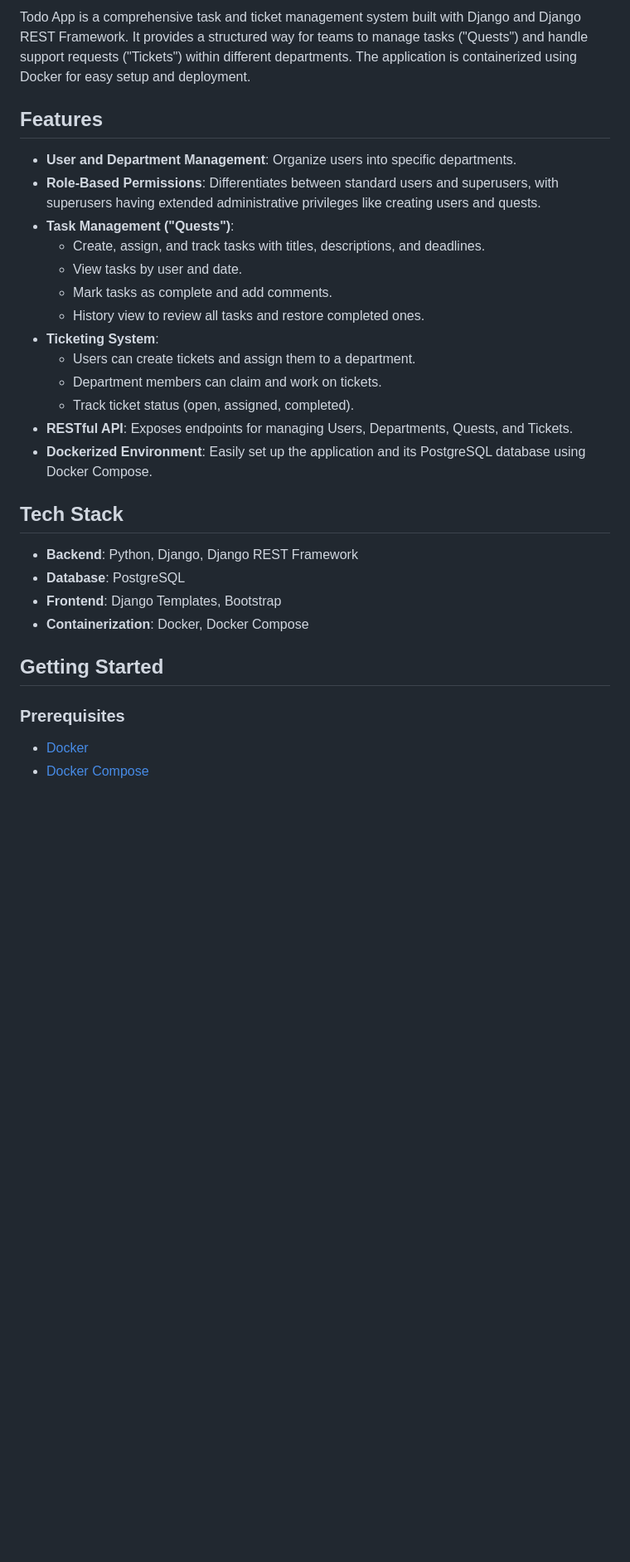
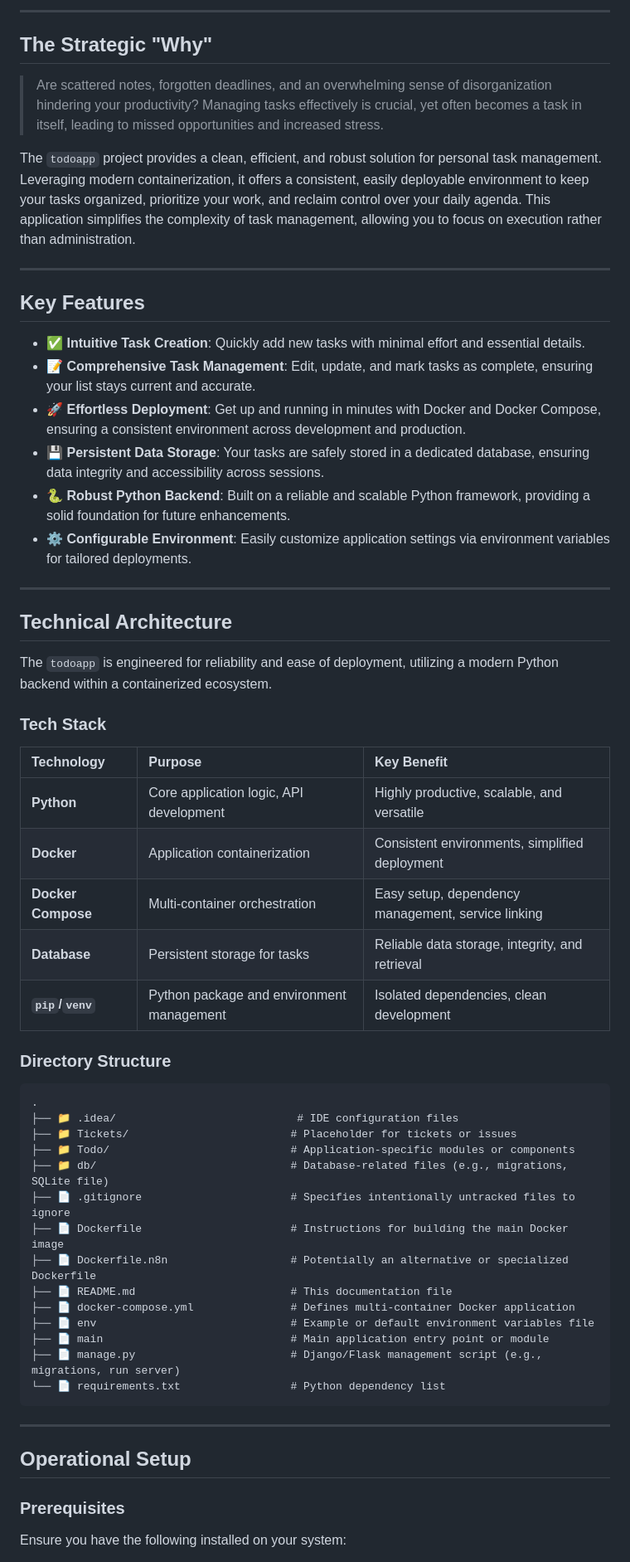
Before and after one commit to Radwan16/Todoapp, a Markdown page: README.md, the part around one of its changes. Shown at 83% size. Rendered like a GitHub page; blank space fills up the shorter version.

````diff
--- a/README.md
+++ b/README.md
@@ -2,33 +11,63 @@
 
-Todo App is a comprehensive task and ticket management system built with Django and Django REST Framework. It provides a structured way for teams to manage tasks ("Quests") and handle support requests ("Tickets") within different departments. The application is containerized using Docker for easy setup and deployment.
+---
 
-## Features
+## The Strategic "Why"
 
--   **User and Department Management**: Organize users into specific departments.
--   **Role-Based Permissions**: Differentiates between standard users and superusers, with superusers having extended administrative privileges like creating users and quests.
--   **Task Management ("Quests")**:
-    -   Create, assign, and track tasks with titles, descriptions, and deadlines.
-    -   View tasks by user and date.
-    -   Mark tasks as complete and add comments.
-    -   History view to review all tasks and restore completed ones.
--   **Ticketing System**:
-    -   Users can create tickets and assign them to a department.
-    -   Department members can claim and work on tickets.
-    -   Track ticket status (open, assigned, completed).
--   **RESTful API**: Exposes endpoints for managing Users, Departments, Quests, and Tickets.
--   **Dockerized Environment**: Easily set up the application and its PostgreSQL database using Docker Compose.
+> Are scattered notes, forgotten deadlines, and an overwhelming sense of disorganization hindering your productivity? Managing tasks effectively is crucial, yet often becomes a task in itself, leading to missed opportunities and increased stress.
 
-## Tech Stack
+The `todoapp` project provides a clean, efficient, and robust solution for personal task management. Leveraging modern containerization, it offers a consistent, easily deployable environment to keep your tasks organized, prioritize your work, and reclaim control over your daily agenda. This application simplifies the complexity of task management, allowing you to focus on execution rather than administration.
 
--   **Backend**: Python, Django, Django REST Framework
--   **Database**: PostgreSQL
--   **Frontend**: Django Templates, Bootstrap
--   **Containerization**: Docker, Docker Compose
+---
 
-## Getting Started
+## Key Features
+
+*   ✅ **Intuitive Task Creation**: Quickly add new tasks with minimal effort and essential details.
+*   📝 **Comprehensive Task Management**: Edit, update, and mark tasks as complete, ensuring your list stays current and accurate.
+*   🚀 **Effortless Deployment**: Get up and running in minutes with Docker and Docker Compose, ensuring a consistent environment across development and production.
+*   💾 **Persistent Data Storage**: Your tasks are safely stored in a dedicated database, ensuring data integrity and accessibility across sessions.
+*   🐍 **Robust Python Backend**: Built on a reliable and scalable Python framework, providing a solid foundation for future enhancements.
+*   ⚙️ **Configurable Environment**: Easily customize application settings via environment variables for tailored deployments.
+
+---
+
+## Technical Architecture
+
+The `todoapp` is engineered for reliability and ease of deployment, utilizing a modern Python backend within a containerized ecosystem.
+
+### Tech Stack
+
+| Technology      | Purpose                                    | Key Benefit                                      |
+| :-------------- | :----------------------------------------- | :----------------------------------------------- |
+| **Python**      | Core application logic, API development    | Highly productive, scalable, and versatile       |
+| **Docker**      | Application containerization               | Consistent environments, simplified deployment   |
+| **Docker Compose** | Multi-container orchestration              | Easy setup, dependency management, service linking |
+| **Database**    | Persistent storage for tasks               | Reliable data storage, integrity, and retrieval  |
+| **`pip`/`venv`** | Python package and environment management  | Isolated dependencies, clean development         |
+
+### Directory Structure
+
+```
+.
+├── 📁 .idea/                            # IDE configuration files
+├── 📁 Tickets/                         # Placeholder for tickets or issues
+├── 📁 Todo/                            # Application-specific modules or components
+├── 📁 db/                              # Database-related files (e.g., migrations, SQLite file)
+├── 📄 .gitignore                       # Specifies intentionally untracked files to ignore
+├── 📄 Dockerfile                       # Instructions for building the main Docker image
+├── 📄 Dockerfile.n8n                   # Potentially an alternative or specialized Dockerfile
+├── 📄 README.md                        # This documentation file
+├── 📄 docker-compose.yml               # Defines multi-container Docker application
+├── 📄 env                              # Example or default environment variables file
+├── 📄 main                             # Main application entry point or module
+├── 📄 manage.py                        # Django/Flask management script (e.g., migrations, run server)
+└── 📄 requirements.txt                 # Python dependency list
+```
+
+---
+
+## Operational Setup
 
 ### Prerequisites
 
--   [Docker](https://docs.docker.com/get-docker/)
--   [Docker Compose](https://docs.docker.com/compose/install/)
+Ensure you have the following installed on your system:
 
````
Also changed, not shown: other parts of README.md (+59 -46 lines).
